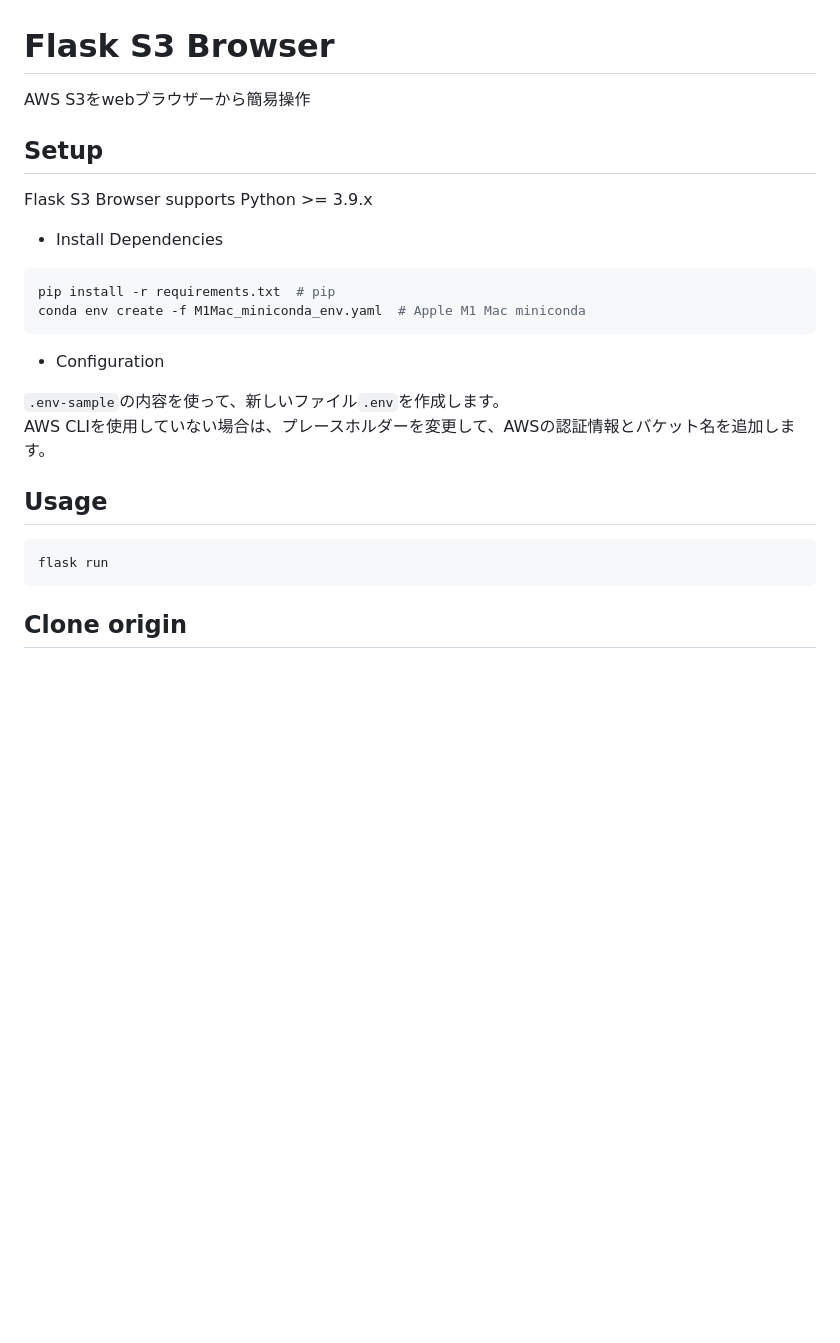
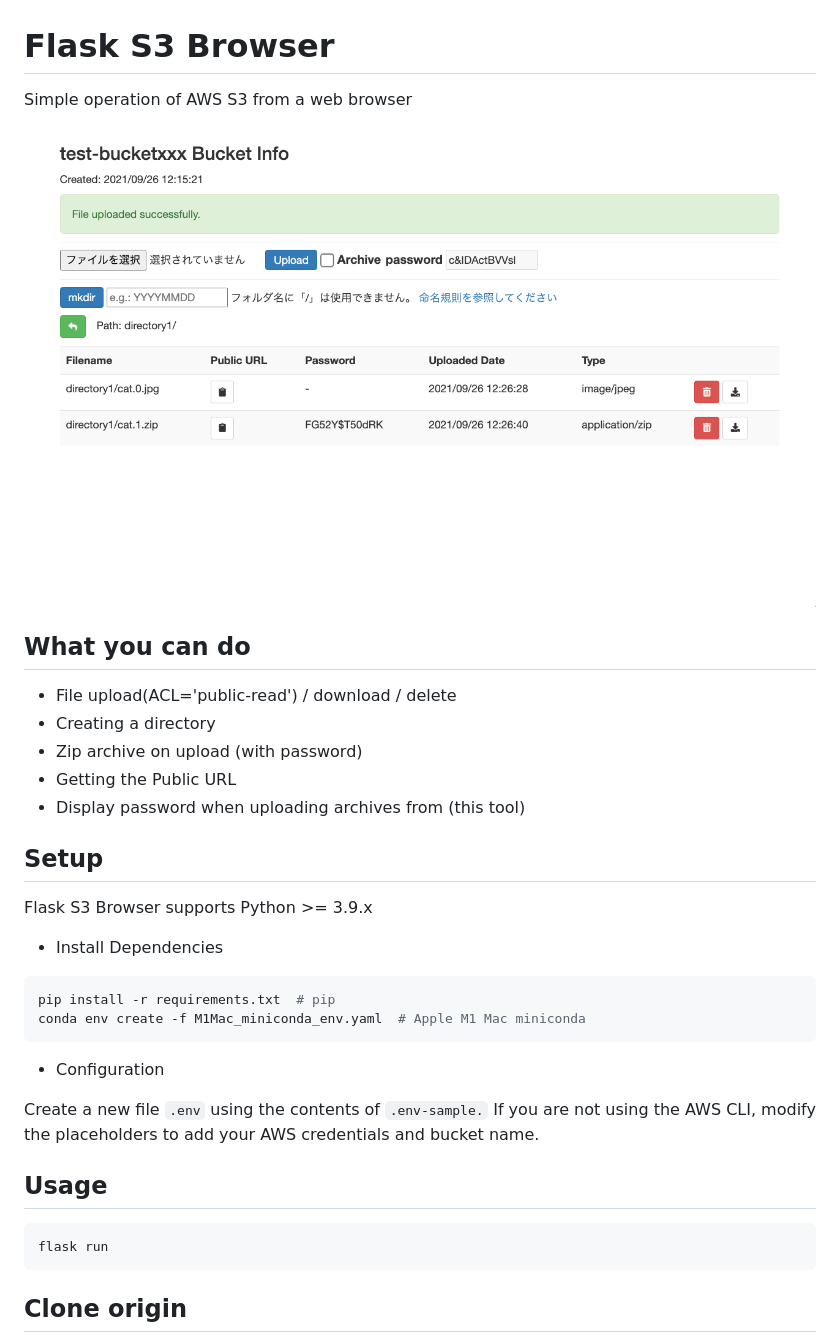
Before and after one commit to SchwarzKatzeZwei/flask-s3-browser, a Markdown page: README.md, the part around the change. Rendered like a GitHub page; pictures changed too: images/top.png (added); blank space fills up the shorter version.

Commit message:
Fix: Readme

````diff
--- a/README.md
+++ b/README.md
@@ -1,6 +1,16 @@
 # Flask S3 Browser
 
-AWS S3をwebブラウザーから簡易操作
+Simple operation of AWS S3 from a web browser
+
+![top_image](images/top.png)
+
+## What you can do
+
+- File upload(ACL='public-read') / download / delete
+- Creating a directory
+- Zip archive on upload (with password)
+- Getting the Public URL
+- Display password when uploading archives from (this tool)
 
 ## Setup
 
@@ -8,22 +18,20 @@ Flask S3 Browser supports Python >= 3.9.x
 
 - Install Dependencies
 
-```shell
+```sh
 pip install -r requirements.txt  # pip
 conda env create -f M1Mac_miniconda_env.yaml  # Apple M1 Mac miniconda
 ```
 
 - Configuration
 
-`.env-sample`の内容を使って、新しいファイル`.env`を作成します。
-AWS CLIを使用していない場合は、プレースホルダーを変更して、AWSの認証情報とバケット名を追加します。
+Create a new file `.env` using the contents of `.env-sample.` If you are not using the AWS CLI, modify the placeholders to add your AWS credentials and bucket name.
 
 ## Usage
 
-```shell
+```sh
 flask run
 ```
-
 
 ## Clone origin
 
````
Also changed, not shown: 1 other file.
